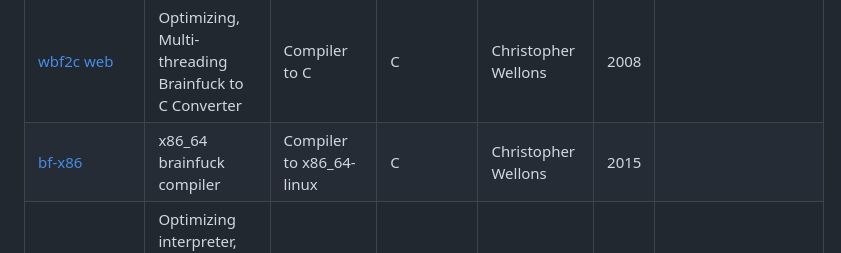
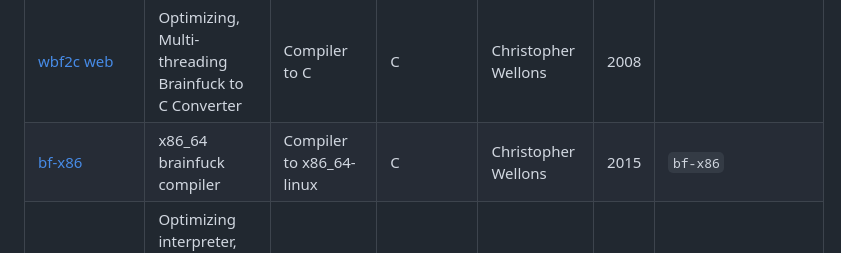
Before and after one commit to unhighghlow/awesome-brainfuck, a Markdown page: README.md, the part around the change. GitHub-like rendering.

```diff
--- a/README.md
+++ b/README.md
@@ -112,7 +112,7 @@ A curated list of tools relating to the brainfuck esoteric language
 | [Hamster, the BF Compiler](https://www.hamsterfestdestiny.org/hamster/) | The world's most diverse, highly-optimizing, well-commented, and modularly designed BF compiler ever implemented | Compiler to C, Java, MIPS Assembly, x86 Assembly, LLVM IR | Scheme | Jon Simons | 2008 | |
 | [bf2c.hs](https://esoteric.sange.fi/brainfuck/impl/compilers/bf2c.hs) | Brainfuck to C compiler in Haskell | Compiler to C | Haskell | Bertram Felgenhauer | 2002 | |
 | [wbf2c](https://github.com/skeeto/bfc) [web](https://web.archive.org/web/20071201152418/https://nullprogram.com/projects/bf/) | Optimizing, Multi-threading Brainfuck to C Converter | Compiler to C | C | Christopher Wellons | 2008 | |
-| [bf-x86](https://github.com/skeeto/bf-x86) | x86_64 brainfuck compiler | Compiler to x86_64-linux | C | Christopher Wellons | 2015 | |
+| [bf-x86](https://github.com/skeeto/bf-x86) | x86_64 brainfuck compiler | Compiler to x86_64-linux | C | Christopher Wellons | 2015 | `bf-x86` |
 | [bfdb](https://djm.cc/dmoews.html) | Optimizing interpreter, debugger and compiler for the BF programming language | Interpreter, Compiler to C | C | David Moews | 2006 | |
 --------------------------
 
```
